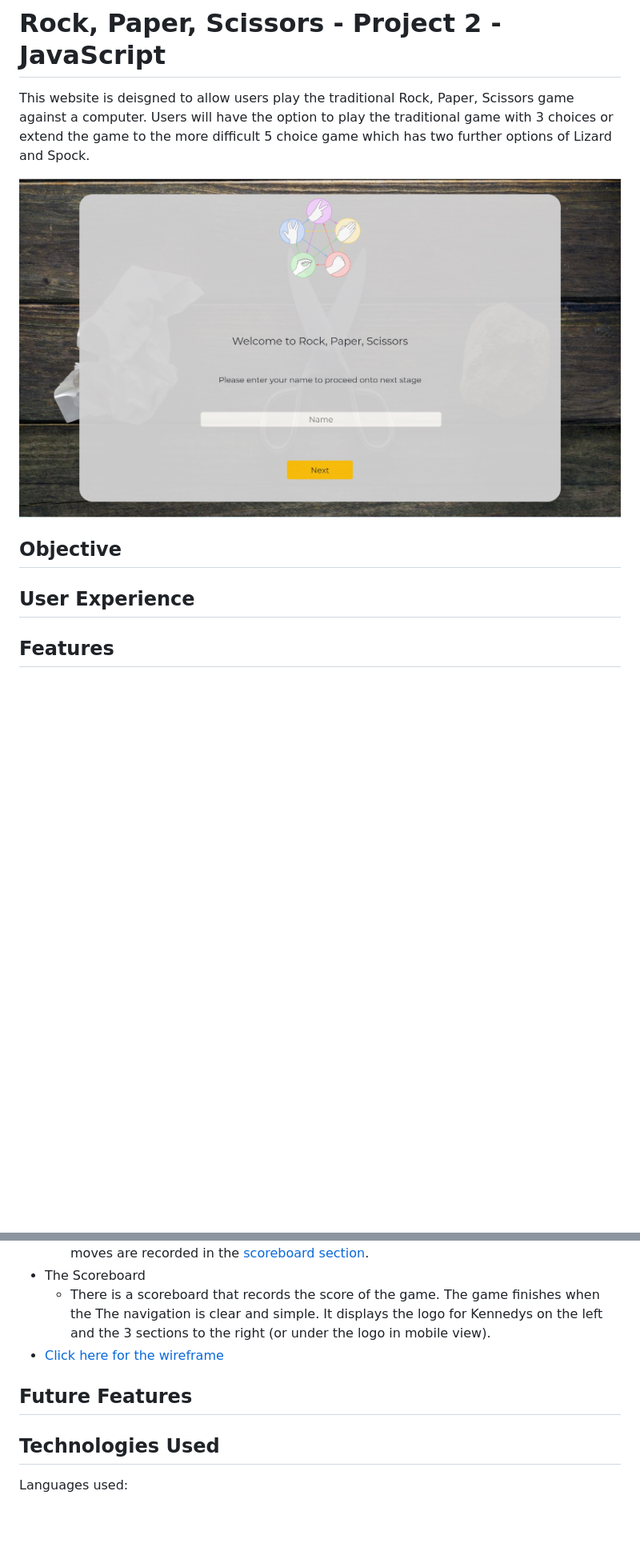
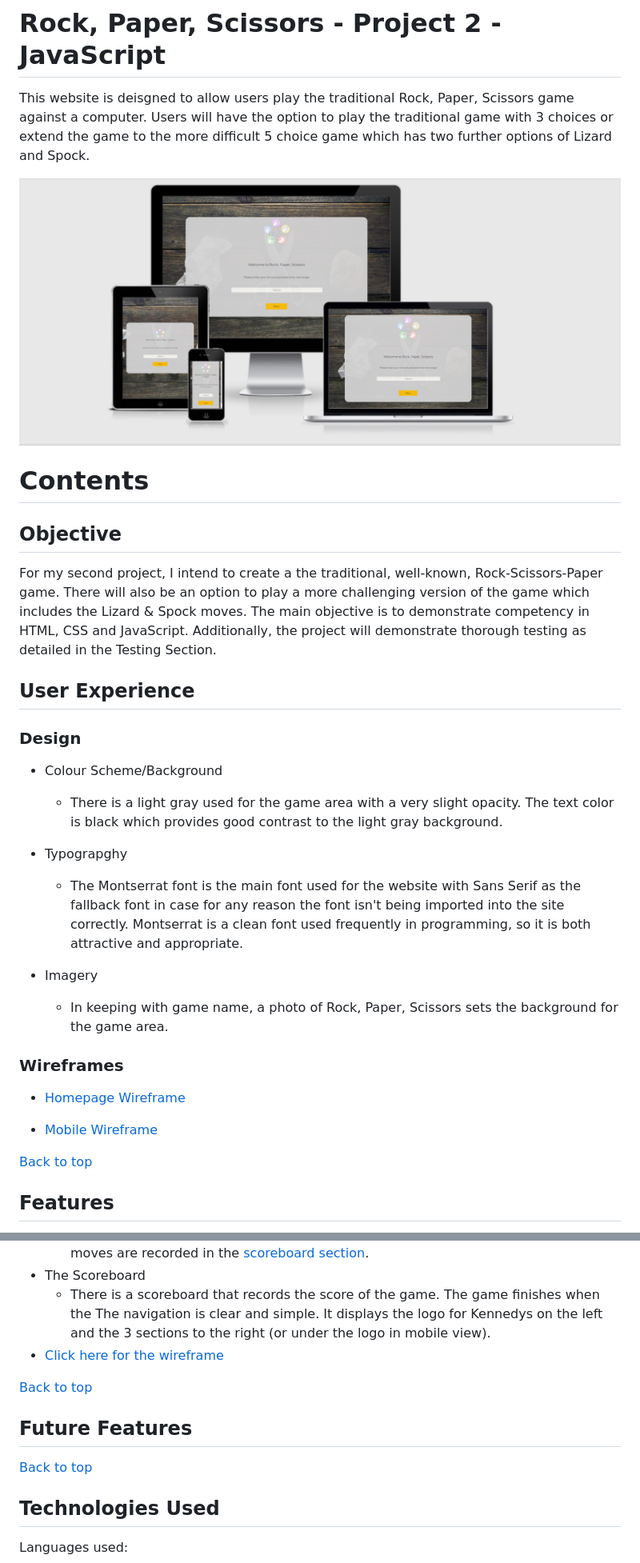
Before and after one commit to fergalquinn77/project2_t2, a Markdown page: README.md, 2 parts joined by grey strips. Shown: that part at 80% size. Rendered like a GitHub page; blank space fills up the shorter version.

Commit message:
UX section of Readme file

```diff
--- a/README.md
+++ b/README.md
@@ -2,13 +2,37 @@
 
 This website is deisgned to allow users play the traditional Rock, Paper, Scissors game against a computer. Users will have the option to play the traditional game with 3 choices or extend the game to the more difficult 5 choice game which has two further options of Lizard and Spock.
 
-![homepage](assets/images/game-homepage.jpg)
+![homepage](assets/images/game-responsive-design.jpg)
+
+# Contents
 
 ## Objective
 
+For my second project, I intend to create a the traditional, well-known, Rock-Scissors-Paper game. There will also be an option to play a more challenging version of the game which includes the Lizard & Spock moves. The main objective is to demonstrate competency in HTML, CSS and JavaScript. Additionally, the project will demonstrate thorough testing as detailed in the Testing Section.
+
 ## User Experience
 
+### Design
 
+- Colour Scheme/Background
+
+    - There is a light gray used for the game area with a very slight opacity. The text color is black which provides good contrast to the light gray background.
+
+- Typograpghy
+
+    - The Montserrat font is the main font used for the website with Sans Serif as the fallback font in case for any reason the font isn't being imported into the site correctly. Montserrat is a clean font used frequently in programming, so it is both attractive and appropriate.
+
+- Imagery
+
+    - In keeping with game name, a photo of Rock, Paper, Scissors sets the background for the game area.
+
+### Wireframes
+
+- [Homepage Wireframe](assets/images/desktop-wireframe.png)
+
+- [Mobile Wireframe](assets/images/mobile-wireframe.png)
+
+[Back to top](<#contents>)
 
 ## Features
 
@@ -22,9 +46,12 @@ This website is deisgned to allow users play the traditional Rock, Paper, Scisso
     The navigation is clear and simple. It displays the logo for Kennedys on the left and the 3 sections to the right (or under the logo in mobile view).
 - [Click here for the wireframe](assets/images/wireframe-game.jpg)
 
+[Back to top](<#contents>)
+
 ## Future Features
 
 
+[Back to top](<#contents>)
 
 ## Technologies Used
 
```
Also changed, not shown: other parts of README.md (+10 -2 lines), assets/images/desktop-wireframe.png (added), assets/images/mobile-wireframe.png (added).
